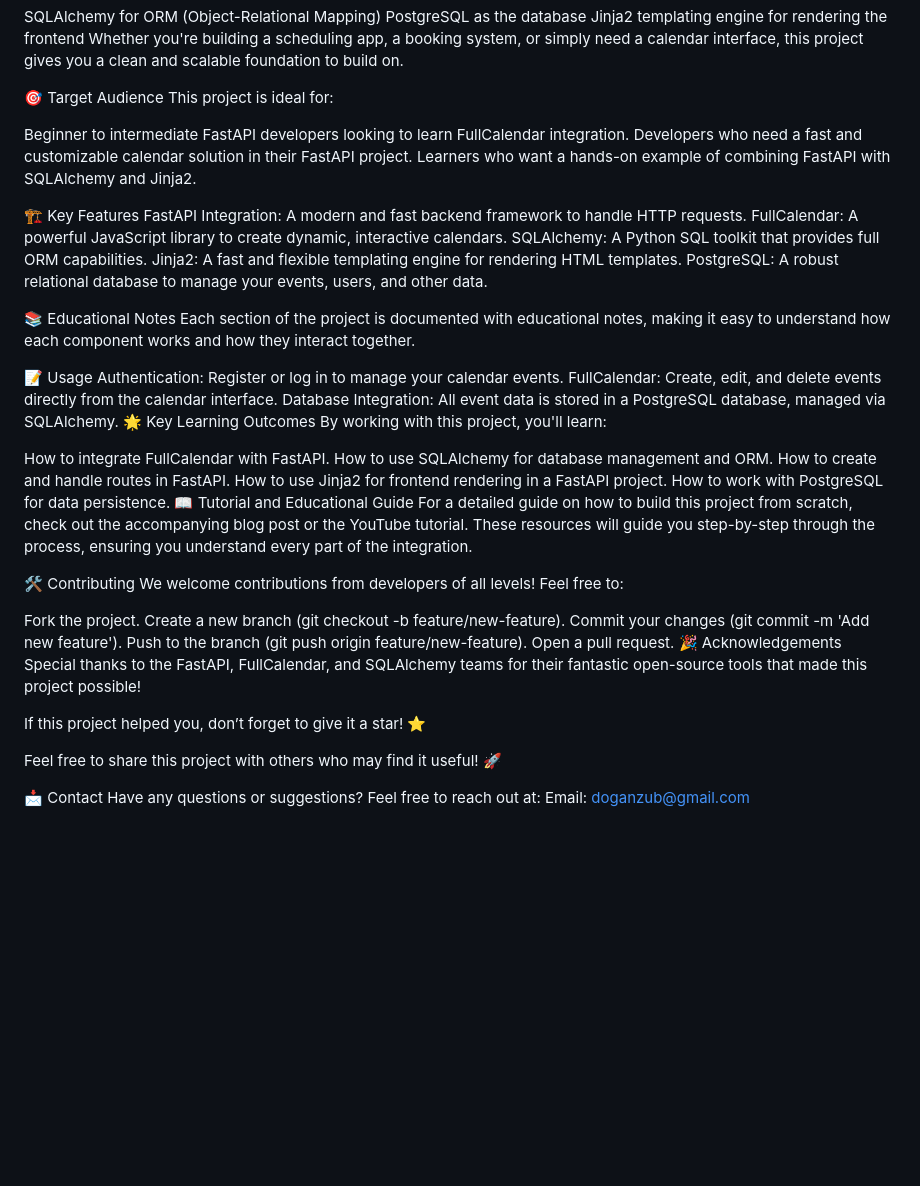
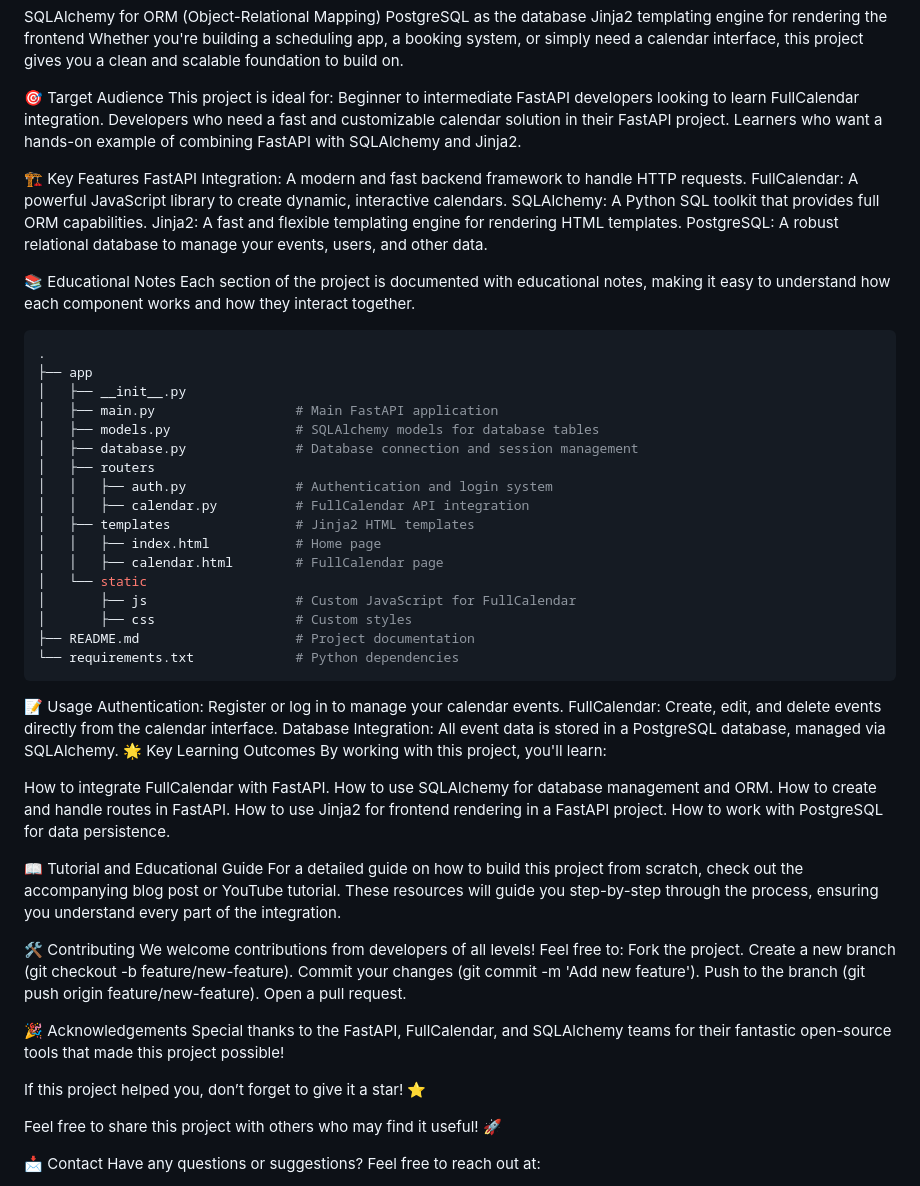
Before and after one commit to doganzub/FullCalendar-FastAPI-PostgreSQL, a Markdown page: README.md, the part around the change. Rendered like a GitHub page; blank space fills up the shorter version.

Commit message:
Update README.md
add Project Structure

````diff
--- a/README.md
+++ b/README.md
@@ -13,7 +13,6 @@ Whether you're building a scheduling app, a booking system, or simply need a cal
 
 🎯 Target Audience
 This project is ideal for:
-
 Beginner to intermediate FastAPI developers looking to learn FullCalendar integration.
 Developers who need a fast and customizable calendar solution in their FastAPI project.
 Learners who want a hands-on example of combining FastAPI with SQLAlchemy and Jinja2.
@@ -28,6 +27,25 @@ PostgreSQL: A robust relational database to manage your events, users, and other
 📚 Educational Notes
 Each section of the project is documented with educational notes, making it easy to understand how each component works and how they interact together.
 
+```bash
+.
+├── app
+│   ├── __init__.py
+│   ├── main.py                  # Main FastAPI application
+│   ├── models.py                # SQLAlchemy models for database tables
+│   ├── database.py              # Database connection and session management
+│   ├── routers
+│   │   ├── auth.py              # Authentication and login system
+│   │   ├── calendar.py          # FullCalendar API integration
+│   ├── templates                # Jinja2 HTML templates
+│   │   ├── index.html           # Home page
+│   │   ├── calendar.html        # FullCalendar page
+│   └── static
+│       ├── js                   # Custom JavaScript for FullCalendar
+│       ├── css                  # Custom styles
+├── README.md                    # Project documentation
+└── requirements.txt             # Python dependencies
+```
 📝 Usage
 Authentication: Register or log in to manage your calendar events.
 FullCalendar: Create, edit, and delete events directly from the calendar interface.
@@ -40,17 +58,18 @@ How to use SQLAlchemy for database management and ORM.
 How to create and handle routes in FastAPI.
 How to use Jinja2 for frontend rendering in a FastAPI project.
 How to work with PostgreSQL for data persistence.
+
 📖 Tutorial and Educational Guide
-For a detailed guide on how to build this project from scratch, check out the accompanying blog post or the YouTube tutorial. These resources will guide you step-by-step through the process, ensuring you understand every part of the integration.
+For a detailed guide on how to build this project from scratch, check out the accompanying blog post or YouTube tutorial. These resources will guide you step-by-step through the process, ensuring you understand every part of the integration.
 
 🛠️ Contributing
 We welcome contributions from developers of all levels! Feel free to:
-
 Fork the project.
 Create a new branch (git checkout -b feature/new-feature).
 Commit your changes (git commit -m 'Add new feature').
 Push to the branch (git push origin feature/new-feature).
 Open a pull request.
+
 🎉 Acknowledgements
 Special thanks to the FastAPI, FullCalendar, and SQLAlchemy teams for their fantastic open-source tools that made this project possible!
 
@@ -60,4 +79,5 @@ Feel free to share this project with others who may find it useful! 🚀
 
 📩 Contact
 Have any questions or suggestions? Feel free to reach out at:
+
 Email: doganzub@gmail.com
````
